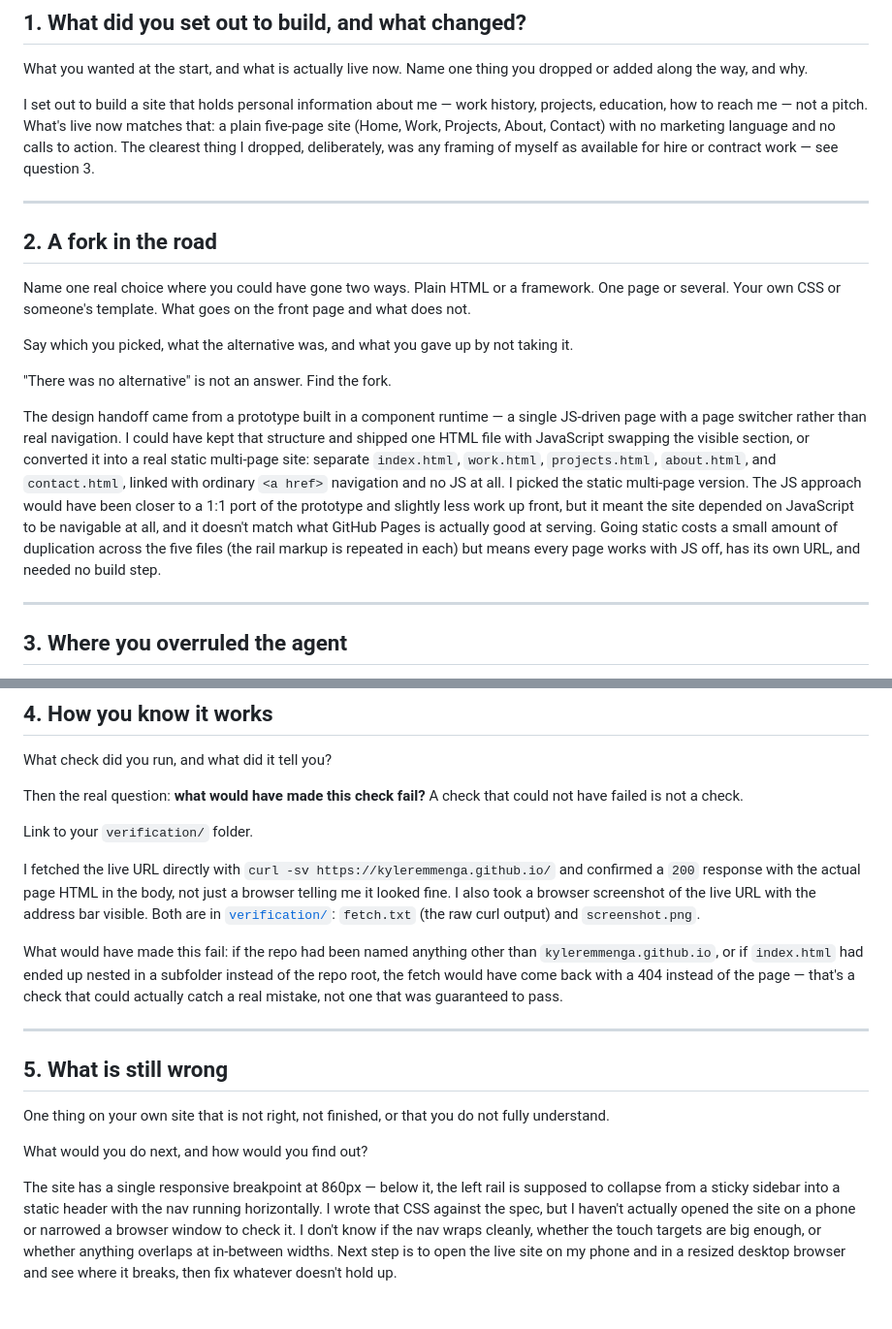
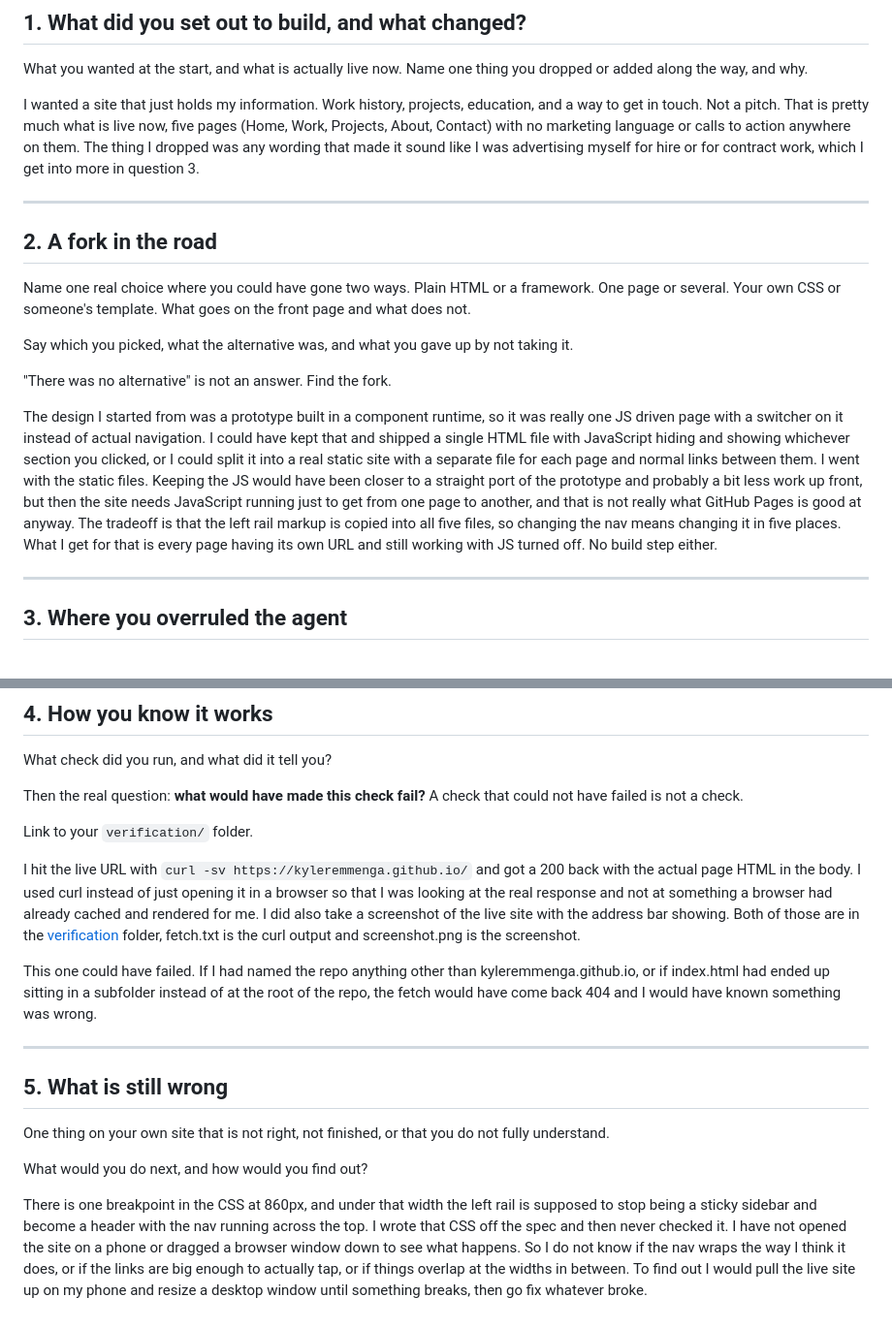
Before and after one commit to kyleRemmenga/kyleRemmenga.github.io, a Markdown page: DECISIONS.md, 2 parts joined by grey strips. Shown at 97% size. Drawn GitHub-style.

Commit message:
Rewrite decision log answers in a plainer voice
Co-Authored-By: Claude Opus 5 <noreply@anthropic.com>

```diff
--- a/DECISIONS.md
+++ b/DECISIONS.md
@@ -14,11 +14,7 @@ Delete these instructions when you are done, or leave them. It does not matter.
 What you wanted at the start, and what is actually live now.
 Name one thing you dropped or added along the way, and why.
 
-I set out to build a site that holds personal information about me — work history,
-projects, education, how to reach me — not a pitch. What's live now matches that:
-a plain five-page site (Home, Work, Projects, About, Contact) with no marketing
-language and no calls to action. The clearest thing I dropped, deliberately, was
-any framing of myself as available for hire or contract work — see question 3.
+I wanted a site that just holds my information. Work history, projects, education, and a way to get in touch. Not a pitch. That is pretty much what is live now, five pages (Home, Work, Projects, About, Contact) with no marketing language or calls to action anywhere on them. The thing I dropped was any wording that made it sound like I was advertising myself for hire or for contract work, which I get into more in question 3.
 
 ---
 
@@ -32,18 +28,7 @@ Say which you picked, what the alternative was, and what you gave up by not taki
 
 "There was no alternative" is not an answer. Find the fork.
 
-The design handoff came from a prototype built in a component runtime — a
-single JS-driven page with a page switcher rather than real navigation. I could
-have kept that structure and shipped one HTML file with JavaScript swapping the
-visible section, or converted it into a real static multi-page site: separate
-`index.html`, `work.html`, `projects.html`, `about.html`, and `contact.html`,
-linked with ordinary `<a href>` navigation and no JS at all. I picked the
-static multi-page version. The JS approach would have been closer to a
-1:1 port of the prototype and slightly less work up front, but it meant the
-site depended on JavaScript to be navigable at all, and it doesn't match what
-GitHub Pages is actually good at serving. Going static costs a small amount of
-duplication across the five files (the rail markup is repeated in each) but
-means every page works with JS off, has its own URL, and needed no build step.
+The design I started from was a prototype built in a component runtime, so it was really one JS driven page with a switcher on it instead of actual navigation. I could have kept that and shipped a single HTML file with JavaScript hiding and showing whichever section you clicked, or I could split it into a real static site with a separate file for each page and normal links between them. I went with the static files. Keeping the JS would have been closer to a straight port of the prototype and probably a bit less work up front, but then the site needs JavaScript running just to get from one page to another, and that is not really what GitHub Pages is good at anyway. The tradeoff is that the left rail markup is copied into all five files, so changing the nav means changing it in five places. What I get for that is every page having its own URL and still working with JS turned off. No build step either.
 
 ---
 
@@ -70,17 +55,9 @@ A check that could not have failed is not a check.
 
 Link to your `verification/` folder.
 
-I fetched the live URL directly with `curl -sv https://kyleremmenga.github.io/`
-and confirmed a `200` response with the actual page HTML in the body, not just
-a browser telling me it looked fine. I also took a browser screenshot of the
-live URL with the address bar visible. Both are in [`verification/`](verification/):
-`fetch.txt` (the raw curl output) and `screenshot.png`.
+I hit the live URL with `curl -sv https://kyleremmenga.github.io/` and got a 200 back with the actual page HTML in the body. I used curl instead of just opening it in a browser so that I was looking at the real response and not at something a browser had already cached and rendered for me. I did also take a screenshot of the live site with the address bar showing. Both of those are in the [verification](verification/) folder, fetch.txt is the curl output and screenshot.png is the screenshot.
 
-What would have made this fail: if the repo had been named anything other than
-`kyleremmenga.github.io`, or if `index.html` had ended up nested in a subfolder
-instead of the repo root, the fetch would have come back with a 404 instead of
-the page — that's a check that could actually catch a real mistake, not one
-that was guaranteed to pass.
+This one could have failed. If I had named the repo anything other than kyleremmenga.github.io, or if index.html had ended up sitting in a subfolder instead of at the root of the repo, the fetch would have come back 404 and I would have known something was wrong.
 
 ---
 
@@ -91,11 +68,4 @@ fully understand.
 
 What would you do next, and how would you find out?
 
-The site has a single responsive breakpoint at 860px — below it, the left rail
-is supposed to collapse from a sticky sidebar into a static header with the
-nav running horizontally. I wrote that CSS against the spec, but I haven't
-actually opened the site on a phone or narrowed a browser window to check it.
-I don't know if the nav wraps cleanly, whether the touch targets are big
-enough, or whether anything overlaps at in-between widths. Next step is to
-open the live site on my phone and in a resized desktop browser and see
-where it breaks, then fix whatever doesn't hold up.
+There is one breakpoint in the CSS at 860px, and under that width the left rail is supposed to stop being a sticky sidebar and become a header with the nav running across the top. I wrote that CSS off the spec and then never checked it. I have not opened the site on a phone or dragged a browser window down to see what happens. So I do not know if the nav wraps the way I think it does, or if the links are big enough to actually tap, or if things overlap at the widths in between. To find out I would pull the live site up on my phone and resize a desktop window until something breaks, then go fix whatever broke.
```
